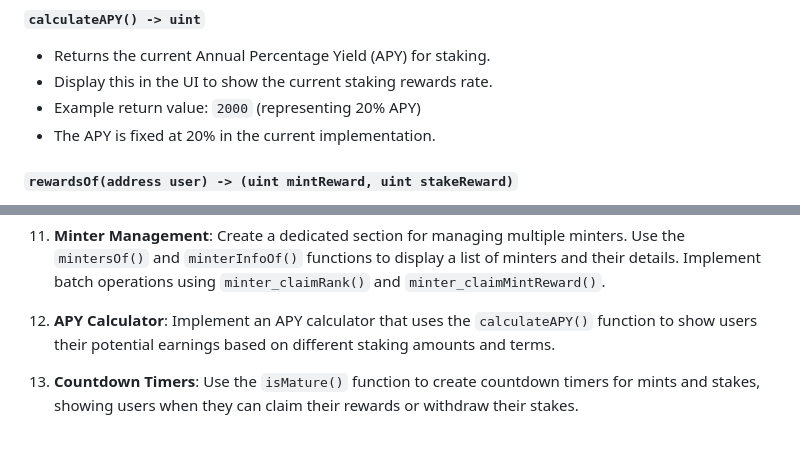
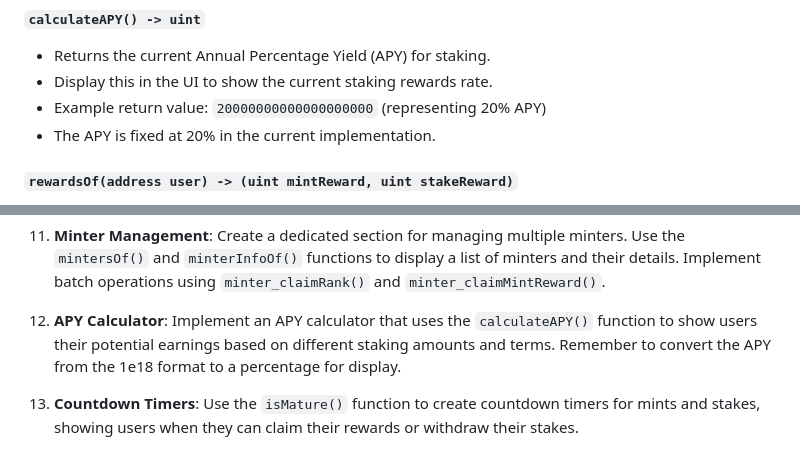
Before and after one commit to xexlabs/xex-contracts, a Markdown page: docs/XEX.md, 2 parts joined by grey strips. GitHub-like rendering.

Commit message:
Improved the display of APY and stake details in the XEX token contract.

```diff
--- a/docs/XEX.md
+++ b/docs/XEX.md
@@ -74,7 +74,7 @@ XEX is an ERC20 token with additional functionality for minting, staking, and re
 #### `calculateAPY() -> uint`
 - Returns the current Annual Percentage Yield (APY) for staking.
 - Display this in the UI to show the current staking rewards rate.
-- Example return value: `2000` (representing 20% APY)
+- Example return value: `20000000000000000000` (representing 20% APY)
 - The APY is fixed at 20% in the current implementation.
 
 #### `rewardsOf(address user) -> (uint mintReward, uint stakeReward)`
@@ -200,7 +200,7 @@ XEX is an ERC20 token with additional functionality for minting, staking, and re
 
 11. **Minter Management**: Create a dedicated section for managing multiple minters. Use the `mintersOf()` and `minterInfoOf()` functions to display a list of minters and their details. Implement batch operations using `minter_claimRank()` and `minter_claimMintReward()`.
 
-12. **APY Calculator**: Implement an APY calculator that uses the `calculateAPY()` function to show users their potential earnings based on different staking amounts and terms.
+12. **APY Calculator**: Implement an APY calculator that uses the `calculateAPY()` function to show users their potential earnings based on different staking amounts and terms. Remember to convert the APY from the 1e18 format to a percentage for display.
 
 13. **Countdown Timers**: Use the `isMature()` function to create countdown timers for mints and stakes, showing users when they can claim their rewards or withdraw their stakes.
 
```
Also changed, not shown: other parts of docs/XEX.md (+1 -1 lines).
